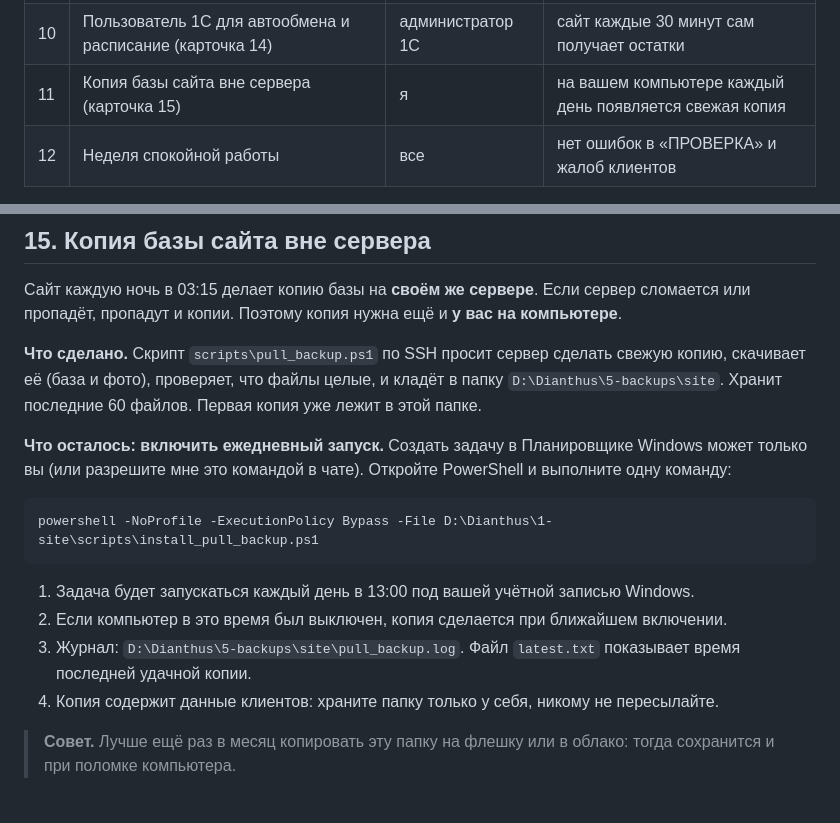
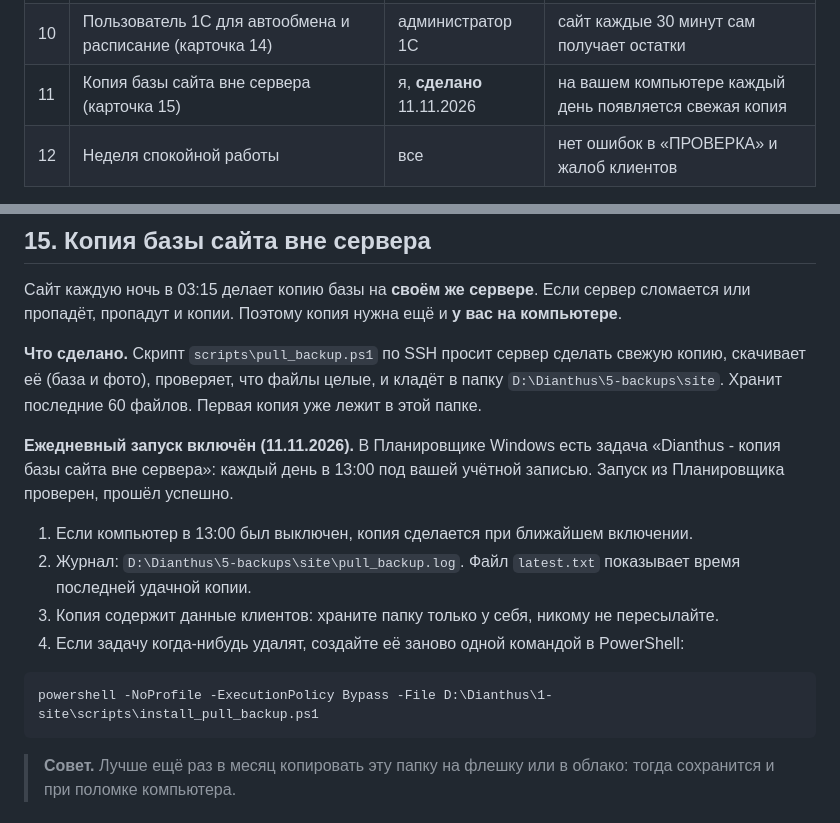
Before and after one commit to Kirill010/dianthus, a Markdown page: docs/РУКОВОДСТВО.md, 2 parts joined by grey strips. Drawn GitHub-style.

Commit message:
docs: руководство, карточка 15 — ежедневная задача копирования базы создана и проверена (11.11.2026)

````diff
--- a/docs/РУКОВОДСТВО.md
+++ b/docs/РУКОВОДСТВО.md
@@ -223,7 +223,7 @@
 | 8 | Решить 4 спорных товара из 12 (карточка 13) | вы | в 1С страна у них исправлена |
 | 9 | Копия базы «Цветы» для проверки автозаказов (карточка 14) | администратор 1С | в списке баз 1С есть «Цветы ТЕСТ» |
 | 10 | Пользователь 1С для автообмена и расписание (карточка 14) | администратор 1С | сайт каждые 30 минут сам получает остатки |
-| 11 | Копия базы сайта вне сервера (карточка 15) | я | на вашем компьютере каждый день появляется свежая копия |
+| 11 | Копия базы сайта вне сервера (карточка 15) | я, **сделано** 11.11.2026 | на вашем компьютере каждый день появляется свежая копия |
 | 12 | Неделя спокойной работы | все | нет ошибок в «ПРОВЕРКА» и жалоб клиентов |
 
 > **Совет.** Если хотите быстро поднять оценку, начните с пунктов 1 и 6 (почта и юрист), потом 7 (фото). Фото клиенты замечают больше всего.
@@ -378,16 +378,16 @@
 
 **Что сделано.** Скрипт `scripts\pull_backup.ps1` по SSH просит сервер сделать свежую копию, скачивает её (база и фото), проверяет, что файлы целые, и кладёт в папку `D:\Dianthus\5-backups\site`. Хранит последние 60 файлов. Первая копия уже лежит в этой папке.
 
-**Что осталось: включить ежедневный запуск.** Создать задачу в Планировщике Windows может только вы (или разрешите мне это командой в чате). Откройте PowerShell и выполните одну команду:
+**Ежедневный запуск включён (11.11.2026).** В Планировщике Windows есть задача «Dianthus - копия базы сайта вне сервера»: каждый день в 13:00 под вашей учётной записью. Запуск из Планировщика проверен, прошёл успешно.
+
+1. Если компьютер в 13:00 был выключен, копия сделается при ближайшем включении.
+2. Журнал: `D:\Dianthus\5-backups\site\pull_backup.log`. Файл `latest.txt` показывает время последней удачной копии.
+3. Копия содержит данные клиентов: храните папку только у себя, никому не пересылайте.
+4. Если задачу когда-нибудь удалят, создайте её заново одной командой в PowerShell:
 
 ```
 powershell -NoProfile -ExecutionPolicy Bypass -File D:\Dianthus\1-site\scripts\install_pull_backup.ps1
 ```
-
-1. Задача будет запускаться каждый день в 13:00 под вашей учётной записью Windows.
-2. Если компьютер в это время был выключен, копия сделается при ближайшем включении.
-3. Журнал: `D:\Dianthus\5-backups\site\pull_backup.log`. Файл `latest.txt` показывает время последней удачной копии.
-4. Копия содержит данные клиентов: храните папку только у себя, никому не пересылайте.
 
 > **Совет.** Лучше ещё раз в месяц копировать эту папку на флешку или в облако: тогда сохранится и при поломке компьютера.
 
````
